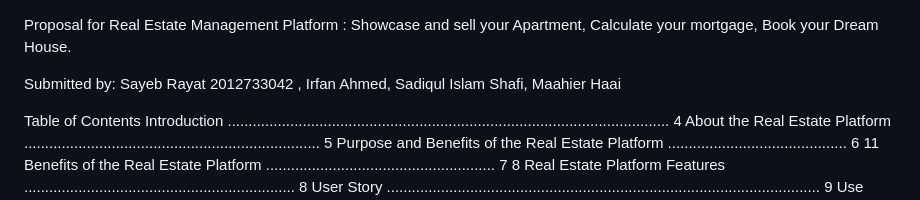
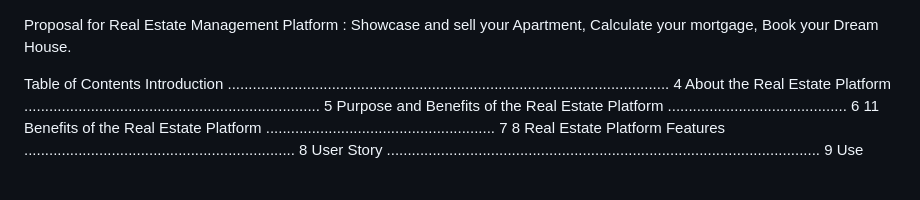
Before and after one commit to sadiqshafi/Real-estate-development, a Markdown page: README.md, the part around the change. Drawn GitHub-style; blank space fills up the shorter version.

```diff
--- a/README.md
+++ b/README.md
@@ -3,10 +3,6 @@
 
 Proposal for
 Real Estate Management Platform : Showcase and sell your Apartment, Calculate your mortgage, Book your Dream House.
-
-
-Submitted by: Sayeb Rayat 2012733042 , Irfan Ahmed, Sadiqul Islam Shafi, Maahier Haai
-
 
 
 
```
